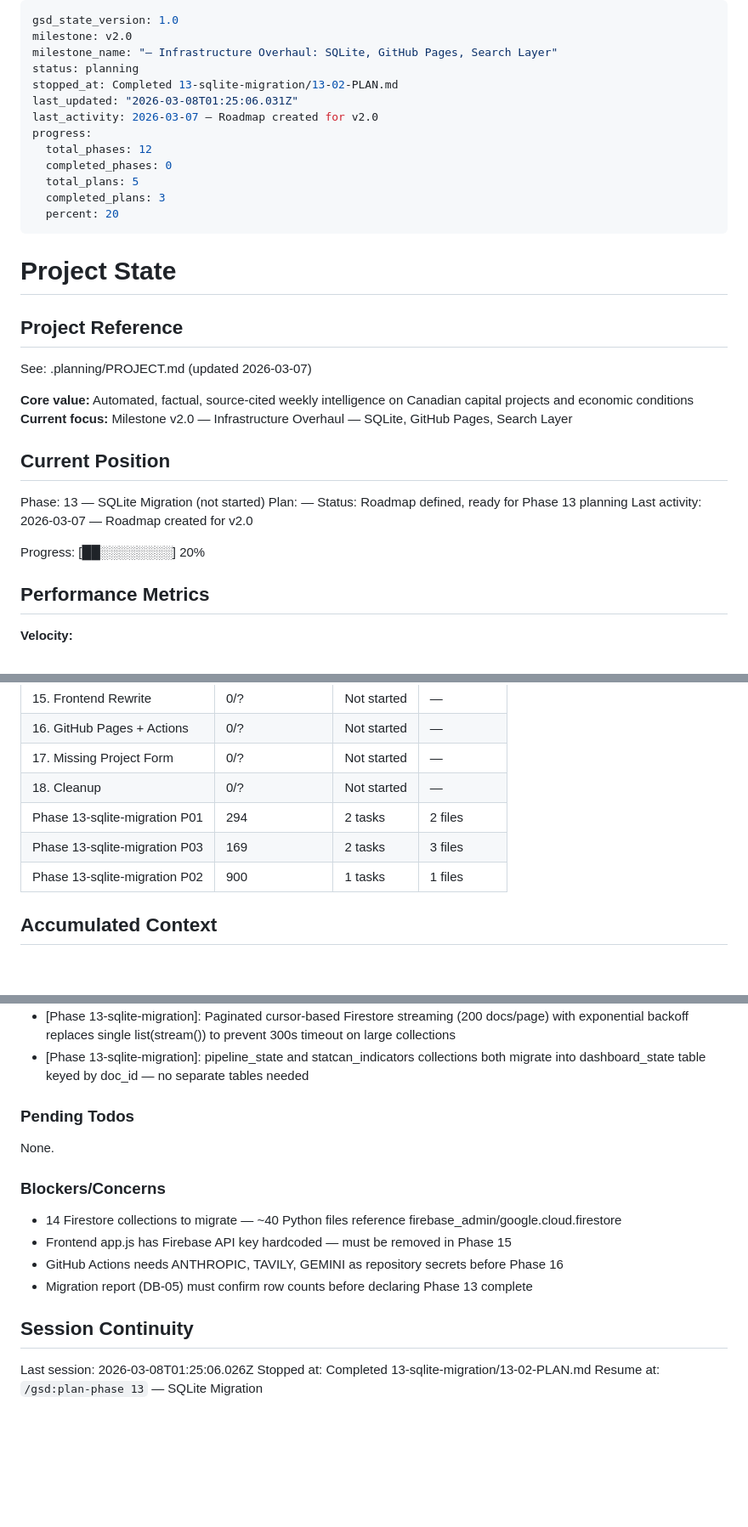
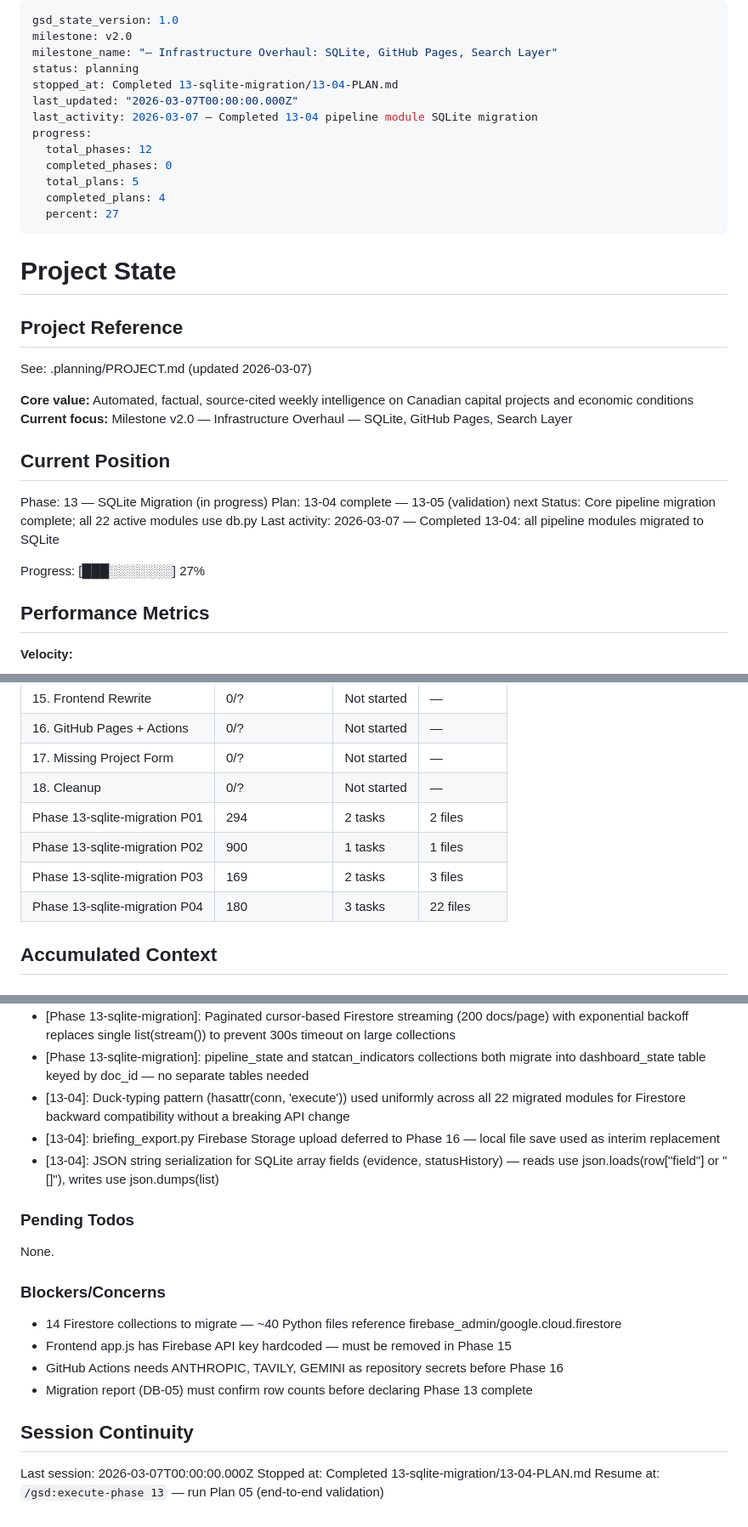
Before and after one commit to waltaaaa/ai-newsletter, a Markdown page: .planning/STATE.md, 3 parts joined by grey strips. Shown at 85% size. Rendered like a GitHub page; blank space fills up the shorter version.

Commit message:
docs(13-04): complete pipeline module SQLite migration plan
- 13-04-SUMMARY.md: documents 22-file migration, decisions, verification results
- STATE.md: updated position (plan 4 complete), progress 27%, decisions recorded

Co-Authored-By: Claude Opus 4.6 <noreply@anthropic.com>

```diff
--- a/.planning/STATE.md
+++ b/.planning/STATE.md
@@ -3,15 +3,15 @@ gsd_state_version: 1.0
 milestone: v2.0
 milestone_name: "— Infrastructure Overhaul: SQLite, GitHub Pages, Search Layer"
 status: planning
-stopped_at: Completed 13-sqlite-migration/13-02-PLAN.md
-last_updated: "2026-03-08T01:25:06.031Z"
-last_activity: 2026-03-07 — Roadmap created for v2.0
+stopped_at: Completed 13-sqlite-migration/13-04-PLAN.md
+last_updated: "2026-03-07T00:00:00.000Z"
+last_activity: 2026-03-07 — Completed 13-04 pipeline module SQLite migration
 progress:
   total_phases: 12
   completed_phases: 0
   total_plans: 5
-  completed_plans: 3
-  percent: 20
+  completed_plans: 4
+  percent: 27
 ---
 
 # Project State
@@ -25,12 +25,12 @@ See: .planning/PROJECT.md (updated 2026-03-07)
 
 ## Current Position
 
-Phase: 13 — SQLite Migration (not started)
-Plan: —
-Status: Roadmap defined, ready for Phase 13 planning
-Last activity: 2026-03-07 — Roadmap created for v2.0
+Phase: 13 — SQLite Migration (in progress)
+Plan: 13-04 complete — 13-05 (validation) next
+Status: Core pipeline migration complete; all 22 active modules use db.py
+Last activity: 2026-03-07 — Completed 13-04: all pipeline modules migrated to SQLite
 
-Progress: [██░░░░░░░░] 20%
+Progress: [███░░░░░░░] 27%
 
 ## Performance Metrics
 
@@ -50,8 +50,9 @@ Progress: [██░░░░░░░░] 20%
 | 17. Missing Project Form | 0/? | Not started | — |
 | 18. Cleanup | 0/? | Not started | — |
 | Phase 13-sqlite-migration P01 | 294 | 2 tasks | 2 files |
+| Phase 13-sqlite-migration P02 | 900 | 1 tasks | 1 files |
 | Phase 13-sqlite-migration P03 | 169 | 2 tasks | 3 files |
-| Phase 13-sqlite-migration P02 | 900 | 1 tasks | 1 files |
+| Phase 13-sqlite-migration P04 | 180 | 3 tasks | 22 files |
 
 ## Accumulated Context
 
@@ -74,6 +75,9 @@ Progress: [██░░░░░░░░] 20%
 - [Phase 13-sqlite-migration]: pipeline_state.py store/get_follow_up_queries add optional conn param for testability without breaking existing callers
 - [Phase 13-sqlite-migration]: Paginated cursor-based Firestore streaming (200 docs/page) with exponential backoff replaces single list(stream()) to prevent 300s timeout on large collections
 - [Phase 13-sqlite-migration]: pipeline_state and statcan_indicators collections both migrate into dashboard_state table keyed by doc_id — no separate tables needed
+- [13-04]: Duck-typing pattern (hasattr(conn, 'execute')) used uniformly across all 22 migrated modules for Firestore backward compatibility without a breaking API change
+- [13-04]: briefing_export.py Firebase Storage upload deferred to Phase 16 — local file save used as interim replacement
+- [13-04]: JSON string serialization for SQLite array fields (evidence, statusHistory) — reads use json.loads(row["field"] or "[]"), writes use json.dumps(list)
 
 ### Pending Todos
 
@@ -88,6 +92,6 @@ None.
 
 ## Session Continuity
 
-Last session: 2026-03-08T01:25:06.026Z
-Stopped at: Completed 13-sqlite-migration/13-02-PLAN.md
-Resume at: `/gsd:plan-phase 13` — SQLite Migration
+Last session: 2026-03-07T00:00:00.000Z
+Stopped at: Completed 13-sqlite-migration/13-04-PLAN.md
+Resume at: `/gsd:execute-phase 13` — run Plan 05 (end-to-end validation)
```
Also changed, not shown: 1 other file.
